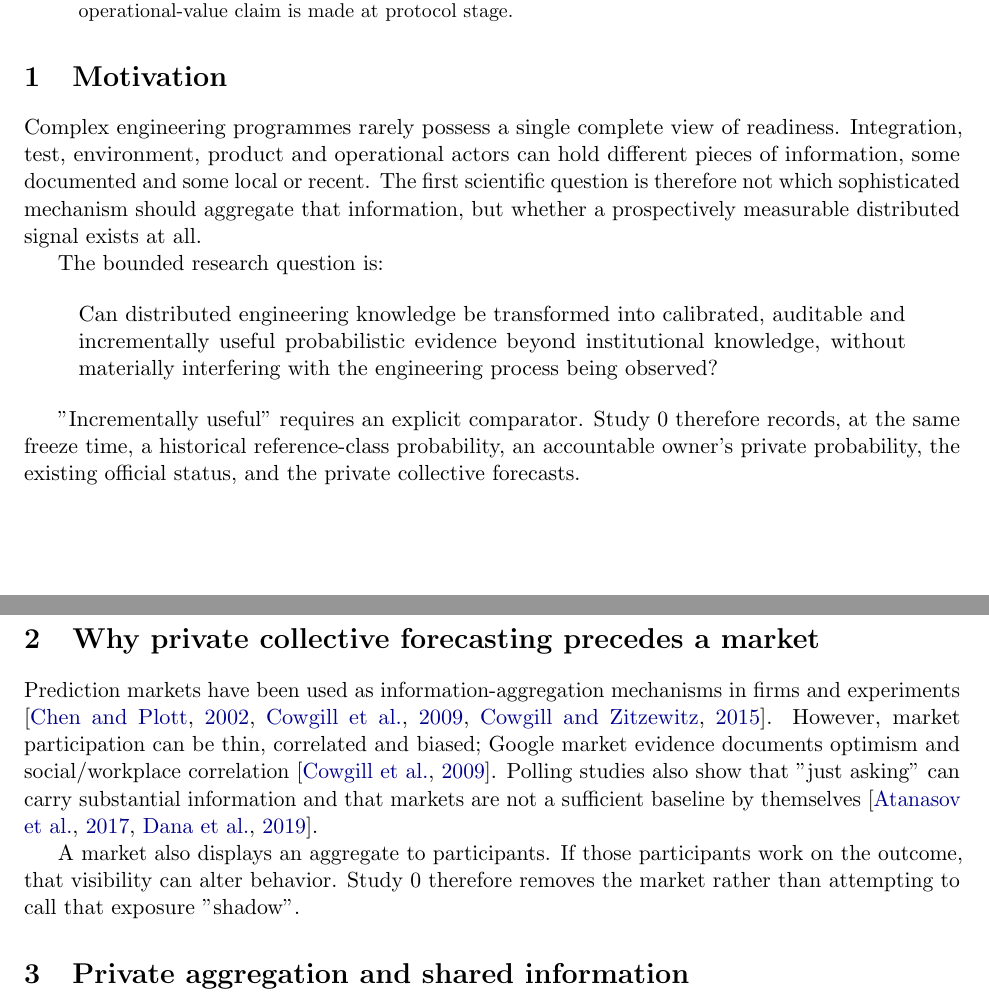
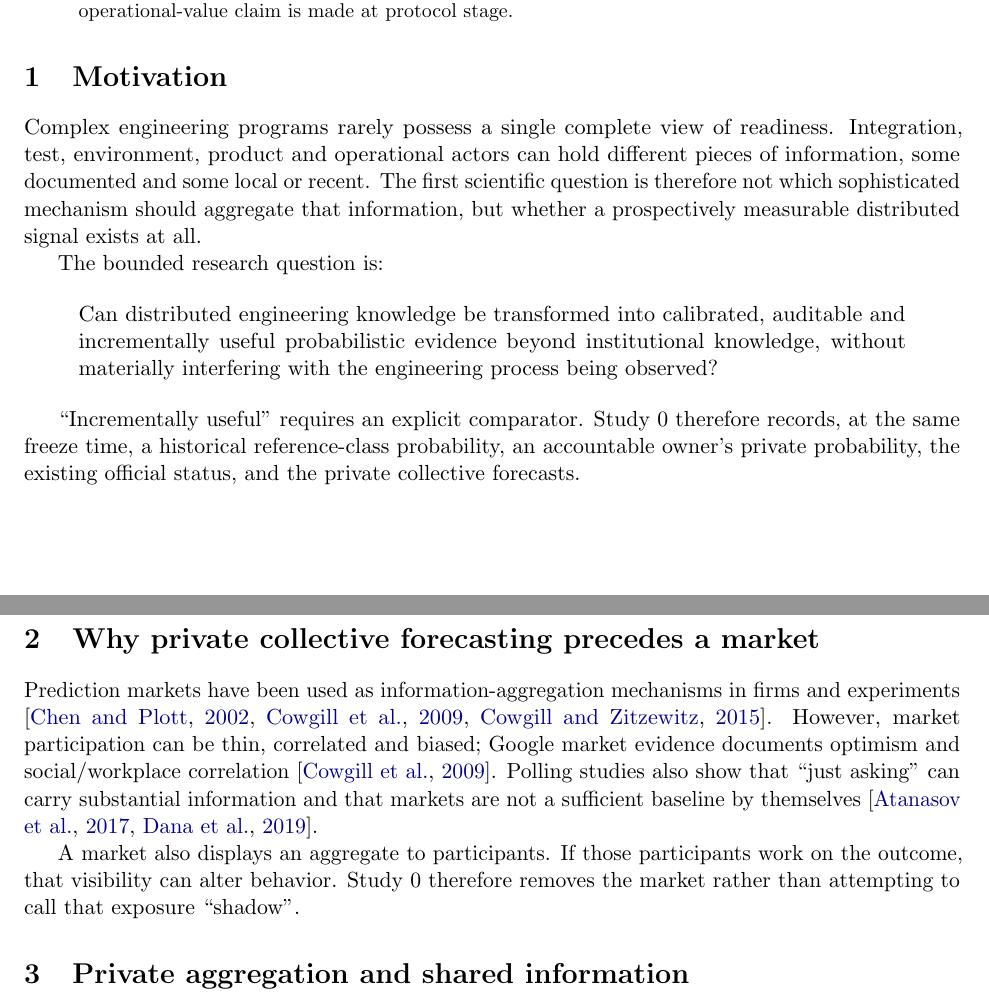
Before and after one commit to gharbonnier78/engineering-collective-forecasting, a LaTeX paper (paper/engineering_collective_forecasting.tex, which reads paper/sections/01-framing.tex): two parts of pages 1 and 2 of 9, joined at a grey line, cut so that both start at the same text. Compiled offline with pdfLaTeX.

Commit message:
paper: clean TeX quotation and spelling nits

```diff
--- a/paper/sections/01-framing.tex
+++ b/paper/sections/01-framing.tex
@@ -3,7 +3,7 @@ Engineering decisions often depend on information distributed across technical a
 \end{abstract}
 
 \section{Motivation}
-Complex engineering programmes rarely possess a single complete view of readiness. Integration, test, environment, product and operational actors can hold different pieces of information, some documented and some local or recent. The first scientific question is therefore not which sophisticated mechanism should aggregate that information, but whether a prospectively measurable distributed signal exists at all.
+Complex engineering programs rarely possess a single complete view of readiness. Integration, test, environment, product and operational actors can hold different pieces of information, some documented and some local or recent. The first scientific question is therefore not which sophisticated mechanism should aggregate that information, but whether a prospectively measurable distributed signal exists at all.
 
 The bounded research question is:
 
@@ -11,12 +11,12 @@ The bounded research question is:
 Can distributed engineering knowledge be transformed into calibrated, auditable and incrementally useful probabilistic evidence beyond institutional knowledge, without materially interfering with the engineering process being observed?
 \end{quote}
 
-"Incrementally useful" requires an explicit comparator. Study~0 therefore records, at the same freeze time, a historical reference-class probability, an accountable owner's private probability, the existing official status, and the private collective forecasts.
+``Incrementally useful'' requires an explicit comparator. Study~0 therefore records, at the same freeze time, a historical reference-class probability, an accountable owner's private probability, the existing official status, and the private collective forecasts.
 
 \section{Why private collective forecasting precedes a market}
-Prediction markets have been used as information-aggregation mechanisms in firms and experiments \citep{chenplott2002,cowgill2009,cowgill2015}. However, market participation can be thin, correlated and biased; Google market evidence documents optimism and social/workplace correlation \citep{cowgill2009}. Polling studies also show that "just asking" can carry substantial information and that markets are not a sufficient baseline by themselves \citep{atanasov2017,dana2019}.
+Prediction markets have been used as information-aggregation mechanisms in firms and experiments \citep{chenplott2002,cowgill2009,cowgill2015}. However, market participation can be thin, correlated and biased; Google market evidence documents optimism and social/workplace correlation \citep{cowgill2009}. Polling studies also show that ``just asking'' can carry substantial information and that markets are not a sufficient baseline by themselves \citep{atanasov2017,dana2019}.
 
-A market also displays an aggregate to participants. If those participants work on the outcome, that visibility can alter behavior. Study~0 therefore removes the market rather than attempting to call that exposure "shadow".
+A market also displays an aggregate to participants. If those participants work on the outcome, that visibility can alter behavior. Study~0 therefore removes the market rather than attempting to call that exposure ``shadow''.
 
 \section{Private aggregation and shared information}
 A simple average is an important baseline but need not be the best probability aggregate. Averaging can compress forecasts toward the middle, and individual forecasters may each condition on only part of the available evidence \citep{baron2014}. When information is shared, correlated errors can also limit crowd gains. Meta-predictions---asking what respondents expect others to report---provide one way to estimate shared information or latent expertise \citep{palley2019,martinie2020,peker2025}.
```
